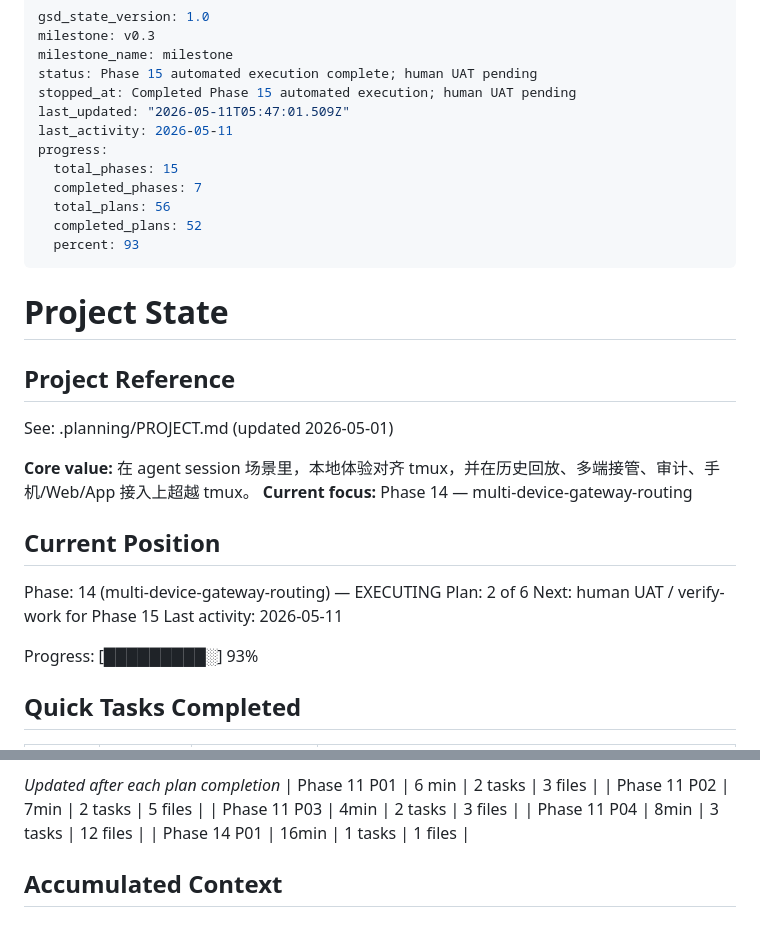
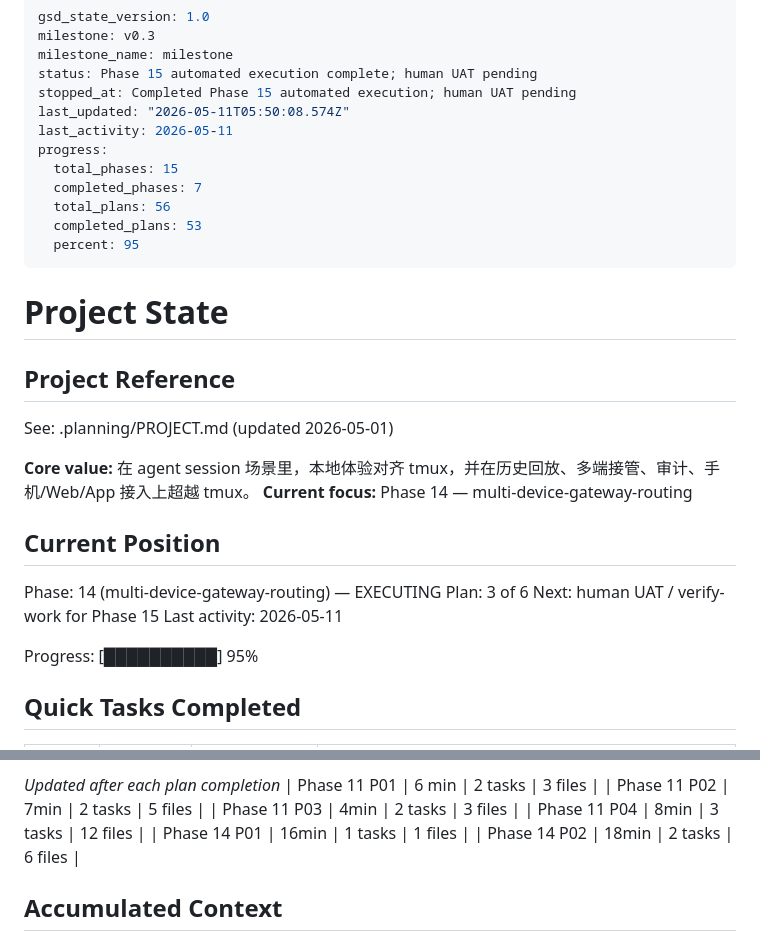
Before and after one commit to TetherAgent/tether, a Markdown page: .planning/STATE.md, 2 parts joined by grey strips. Drawn GitHub-style.

Commit message:
docs(14-02): complete server gateway api plan

```diff
--- a/.planning/STATE.md
+++ b/.planning/STATE.md
@@ -4,14 +4,14 @@ milestone: v0.3
 milestone_name: milestone
 status: Phase 15 automated execution complete; human UAT pending
 stopped_at: Completed Phase 15 automated execution; human UAT pending
-last_updated: "2026-05-11T05:47:01.509Z"
+last_updated: "2026-05-11T05:50:08.574Z"
 last_activity: 2026-05-11
 progress:
   total_phases: 15
   completed_phases: 7
   total_plans: 56
-  completed_plans: 52
-  percent: 93
+  completed_plans: 53
+  percent: 95
 ---
 
 # Project State
@@ -26,11 +26,11 @@ See: .planning/PROJECT.md (updated 2026-05-01)
 ## Current Position
 
 Phase: 14 (multi-device-gateway-routing) — EXECUTING
-Plan: 2 of 6
+Plan: 3 of 6
 Next: human UAT / verify-work for Phase 15
 Last activity: 2026-05-11
 
-Progress: [█████████░] 93%
+Progress: [██████████] 95%
 
 ## Quick Tasks Completed
 
@@ -66,6 +66,7 @@ Progress: [█████████░] 93%
 | Phase 11 P03 | 4min | 2 tasks | 3 files |
 | Phase 11 P04 | 8min | 3 tasks | 12 files |
 | Phase 14 P01 | 16min | 1 tasks | 1 files |
+| Phase 14 P02 | 18min | 2 tasks | 6 files |
 
 ## Accumulated Context
 
```
Also changed, not shown: .planning/ROADMAP.md (+1 -1 lines), 1 other file.
